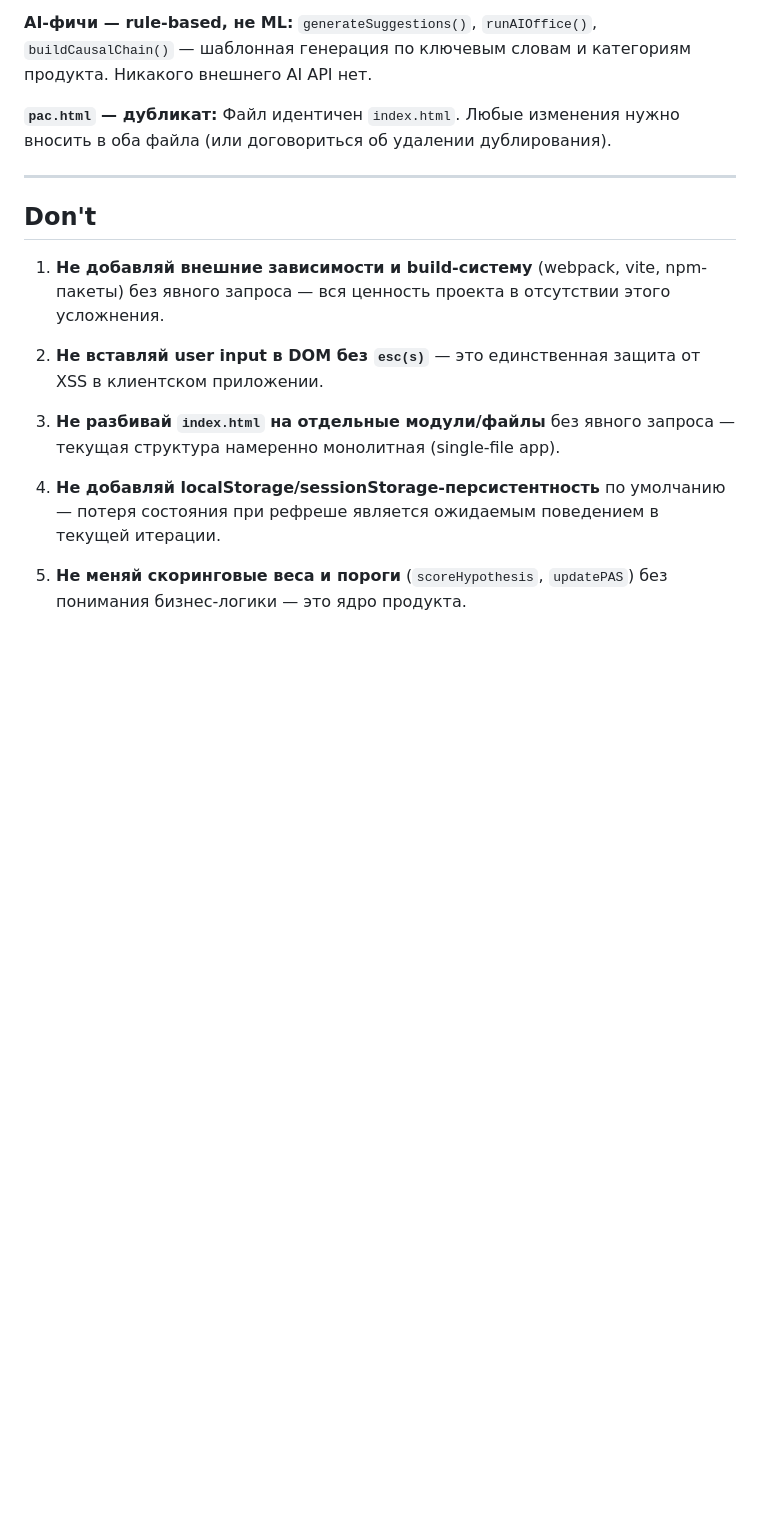
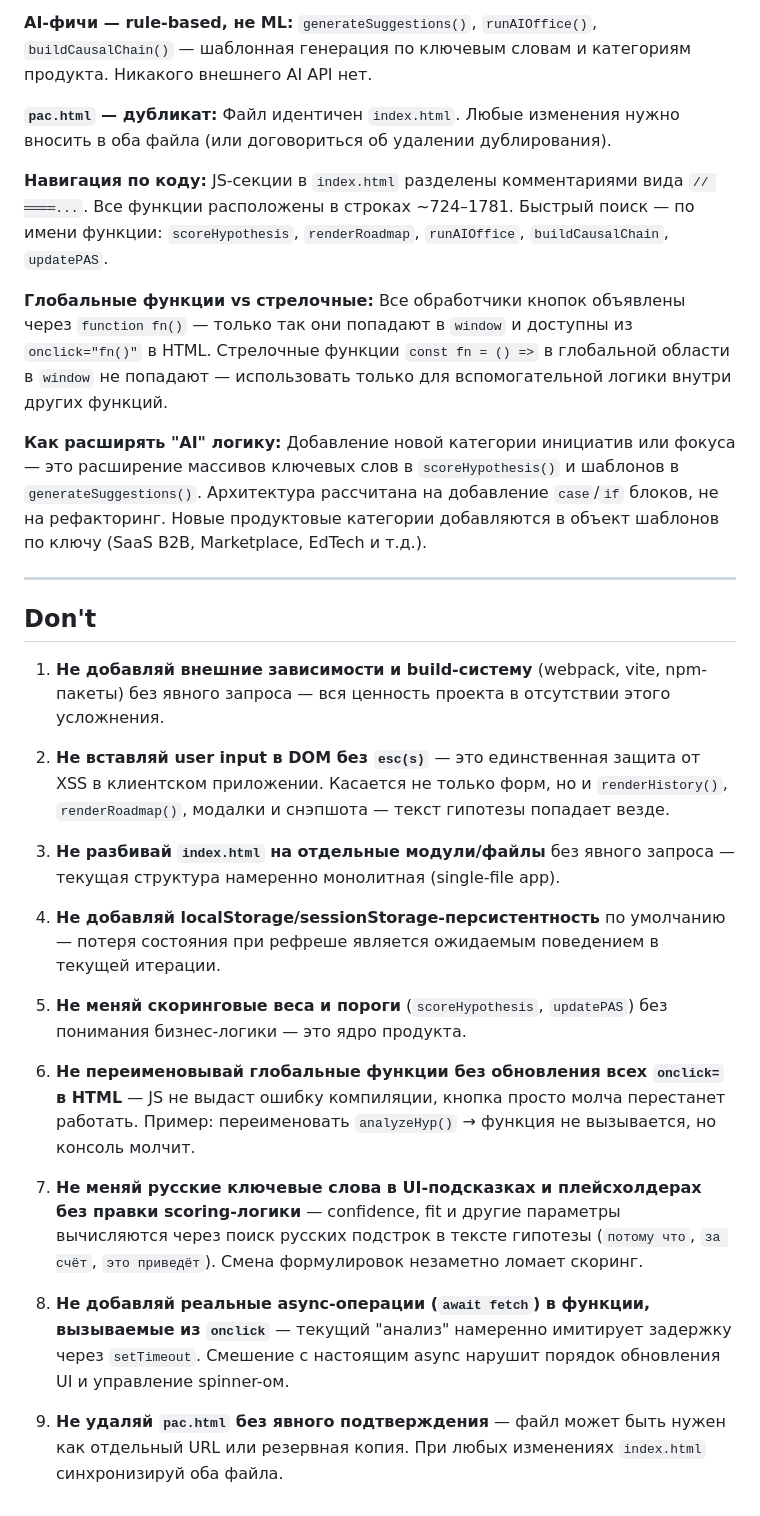
Before and after one commit to arbtrr-ship-it/pac, a Markdown page: CLAUDE.md, the part around the change. GitHub-like rendering; blank space fills up the shorter version.

Commit message:
docs: expand CLAUDE.md with detailed Don't rules and code navigation hints
https://claude.ai/code/session_016NGFMa8pZXWFETtJ2QTmAS

```diff
--- a/CLAUDE.md
+++ b/CLAUDE.md
@@ -90,16 +90,33 @@ Acquisition, Activation, Retention, Monetization, Infrastructure. Вся сис
 **`pac.html` — дубликат:**
 Файл идентичен `index.html`. Любые изменения нужно вносить в оба файла (или договориться об удалении дублирования).
 
+**Навигация по коду:**
+JS-секции в `index.html` разделены комментариями вида `// ════...`. Все функции расположены в строках ~724–1781. Быстрый поиск — по имени функции: `scoreHypothesis`, `renderRoadmap`, `runAIOffice`, `buildCausalChain`, `updatePAS`.
+
+**Глобальные функции vs стрелочные:**
+Все обработчики кнопок объявлены через `function fn()` — только так они попадают в `window` и доступны из `onclick="fn()"` в HTML. Стрелочные функции `const fn = () =>` в глобальной области в `window` не попадают — использовать только для вспомогательной логики внутри других функций.
+
+**Как расширять "AI" логику:**
+Добавление новой категории инициатив или фокуса — это расширение массивов ключевых слов в `scoreHypothesis()` и шаблонов в `generateSuggestions()`. Архитектура рассчитана на добавление `case`/`if` блоков, не на рефакторинг. Новые продуктовые категории добавляются в объект шаблонов по ключу (SaaS B2B, Marketplace, EdTech и т.д.).
+
 ---
 
 ## Don't
 
 1. **Не добавляй внешние зависимости и build-систему** (webpack, vite, npm-пакеты) без явного запроса — вся ценность проекта в отсутствии этого усложнения.
 
-2. **Не вставляй user input в DOM без `esc(s)`** — это единственная защита от XSS в клиентском приложении.
+2. **Не вставляй user input в DOM без `esc(s)`** — это единственная защита от XSS в клиентском приложении. Касается не только форм, но и `renderHistory()`, `renderRoadmap()`, модалки и снэпшота — текст гипотезы попадает везде.
 
 3. **Не разбивай `index.html` на отдельные модули/файлы** без явного запроса — текущая структура намеренно монолитная (single-file app).
 
 4. **Не добавляй localStorage/sessionStorage-персистентность** по умолчанию — потеря состояния при рефреше является ожидаемым поведением в текущей итерации.
 
 5. **Не меняй скоринговые веса и пороги** (`scoreHypothesis`, `updatePAS`) без понимания бизнес-логики — это ядро продукта.
+
+6. **Не переименовывай глобальные функции без обновления всех `onclick=` в HTML** — JS не выдаст ошибку компиляции, кнопка просто молча перестанет работать. Пример: переименовать `analyzeHyp()` → функция не вызывается, но консоль молчит.
+
+7. **Не меняй русские ключевые слова в UI-подсказках и плейсхолдерах без правки scoring-логики** — confidence, fit и другие параметры вычисляются через поиск русских подстрок в тексте гипотезы (`потому что`, `за счёт`, `это приведёт`). Смена формулировок незаметно ломает скоринг.
+
+8. **Не добавляй реальные async-операции (`await fetch`) в функции, вызываемые из `onclick`** — текущий "анализ" намеренно имитирует задержку через `setTimeout`. Смешение с настоящим async нарушит порядок обновления UI и управление spinner-ом.
+
+9. **Не удаляй `pac.html` без явного подтверждения** — файл может быть нужен как отдельный URL или резервная копия. При любых изменениях `index.html` синхронизируй оба файла.
```
